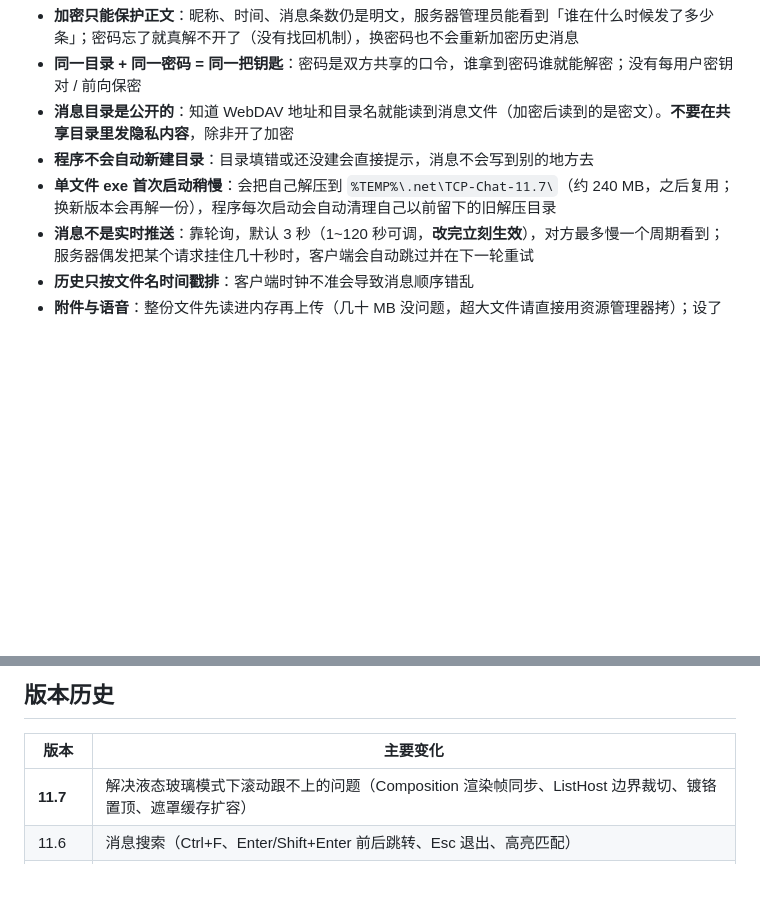
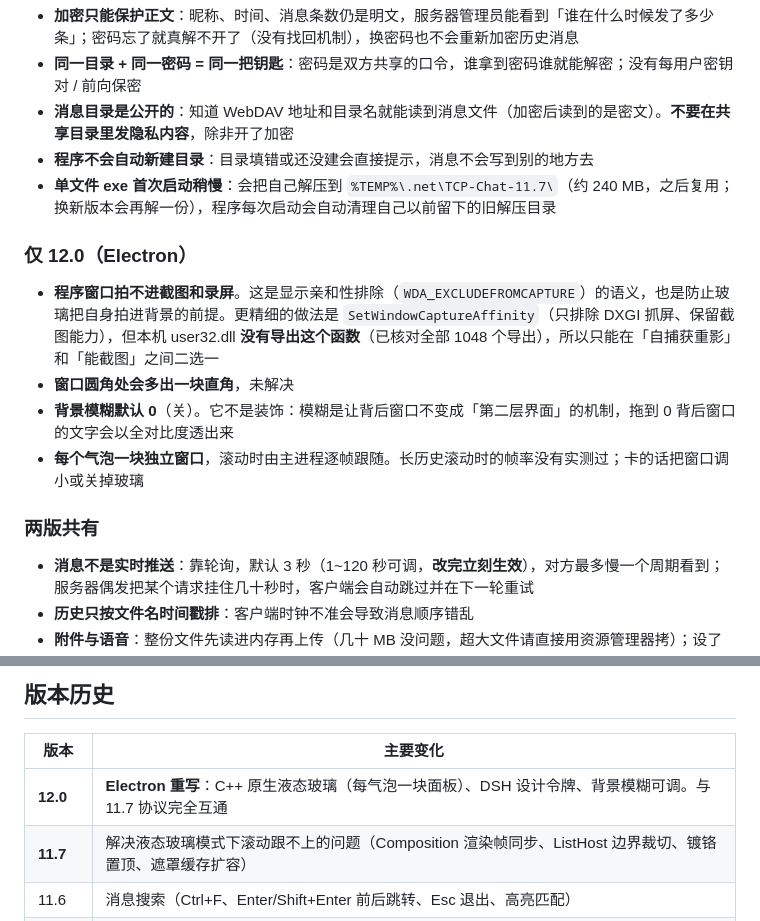
Before and after one commit to Cyan3175/TCP-Chat, a Markdown page: README.md, 2 parts joined by grey strips. Drawn GitHub-style; blank space fills up the shorter version.

```diff
--- a/README.md
+++ b/README.md
@@ -271,6 +326,16 @@ $env:TCPCHAT10_AUTOTEST      = "theme:1;zoom:1.5;mdpreview:C:\md.md;waitmsg:1;ms
 - **消息目录是公开的**：知道 WebDAV 地址和目录名就能读到消息文件（加密后读到的是密文）。**不要在共享目录里发隐私内容**，除非开了加密
 - **程序不会自动新建目录**：目录填错或还没建会直接提示，消息不会写到别的地方去
 - **单文件 exe 首次启动稍慢**：会把自己解压到 `%TEMP%\.net\TCP-Chat-11.7\`（约 240 MB，之后复用；换新版本会再解一份），程序每次启动会自动清理自己以前留下的旧解压目录
+
+### 仅 12.0（Electron）
+
+- **程序窗口拍不进截图和录屏**。这是显示亲和性排除（`WDA_EXCLUDEFROMCAPTURE`）的语义，也是防止玻璃把自身拍进背景的前提。更精细的做法是 `SetWindowCaptureAffinity`（只排除 DXGI 抓屏、保留截图能力），但本机 user32.dll **没有导出这个函数**（已核对全部 1048 个导出），所以只能在「自捕获重影」和「能截图」之间二选一
+- **窗口圆角处会多出一块直角**，未解决
+- **背景模糊默认 0**（关）。它不是装饰：模糊是让背后窗口不变成「第二层界面」的机制，拖到 0 背后窗口的文字会以全对比度透出来
+- **每个气泡一块独立窗口**，滚动时由主进程逐帧跟随。长历史滚动时的帧率没有实测过；卡的话把窗口调小或关掉玻璃
+
+### 两版共有
+
 - **消息不是实时推送**：靠轮询，默认 3 秒（1~120 秒可调，**改完立刻生效**），对方最多慢一个周期看到；服务器偶发把某个请求挂住几十秒时，客户端会自动跳过并在下一轮重试
 - **历史只按文件名时间戳排**：客户端时钟不准会导致消息顺序错乱
 - **附件与语音**：整份文件先读进内存再上传（几十 MB 没问题，超大文件请直接用资源管理器拷）；设了密码时附件也是密文上传
@@ -285,6 +350,7 @@ $env:TCPCHAT10_AUTOTEST      = "theme:1;zoom:1.5;mdpreview:C:\md.md;waitmsg:1;ms
 
 | 版本 | 主要变化 |
 |---|---|
+| **12.0** | **Electron 重写**：C++ 原生液态玻璃（每气泡一块面板）、DSH 设计令牌、背景模糊可调。与 11.7 协议完全互通 |
 | **11.7** | 解决液态玻璃模式下滚动跟不上的问题（Composition 渲染帧同步、ListHost 边界裁切、镀铬置顶、遮罩缓存扩容） |
 | 11.6 | 消息搜索（Ctrl+F、Enter/Shift+Enter 前后跳转、Esc 退出、高亮匹配） |
 | 11.5.2 | 修「别人的消息没有玻璃效果」（回收的气泡重新注册）；别人的气泡色调更透，壁纸看得出层次 |
```
Also changed, not shown: other parts of README.md (+97 -42 lines).
